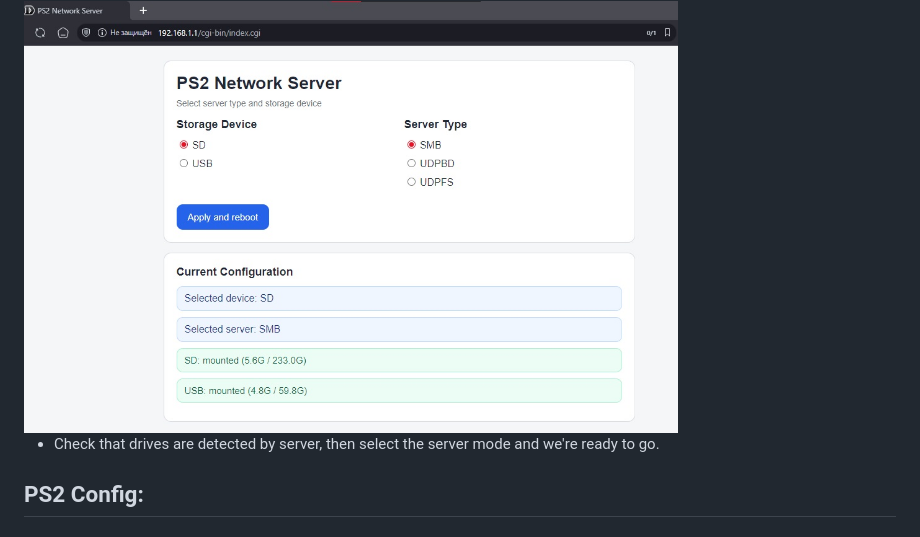
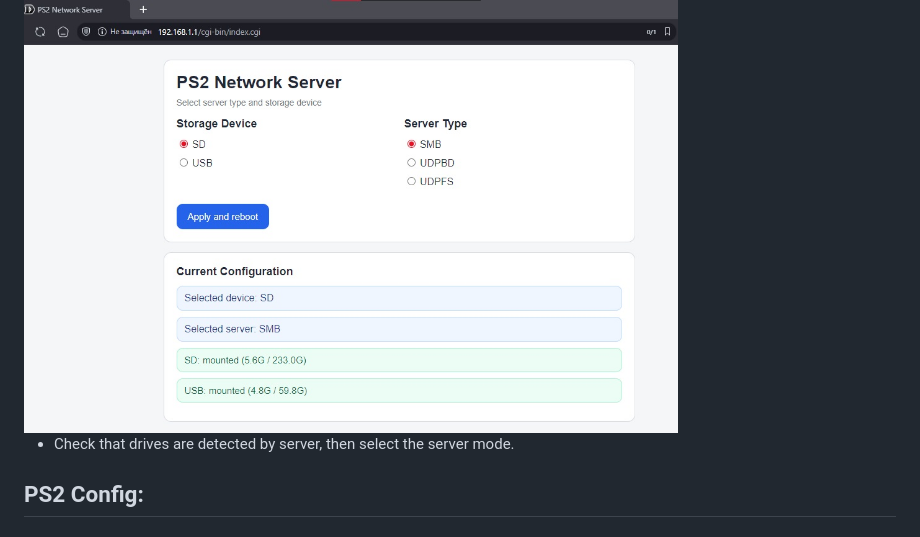
Before and after one commit to GorGylka/Server2PS2, a Markdown page: README.md, the part around one of its changes. GitHub-like rendering.

```diff
--- a/README.md
+++ b/README.md
@@ -114,7 +114,7 @@
 
 <img src="https://github.com/GorGylka/Server2PS2/blob/main/readme_stuff/menu.jpg" width=75% height=75%>
 
-- Check that drives are detected by server, then select the server mode and we're ready to go.
+- Check that drives are detected by server, then select the server mode.
 
 <h2 align="left">PS2 Config:</h2>
 
```
Also changed, not shown: other parts of README.md (+1 -1 lines).
